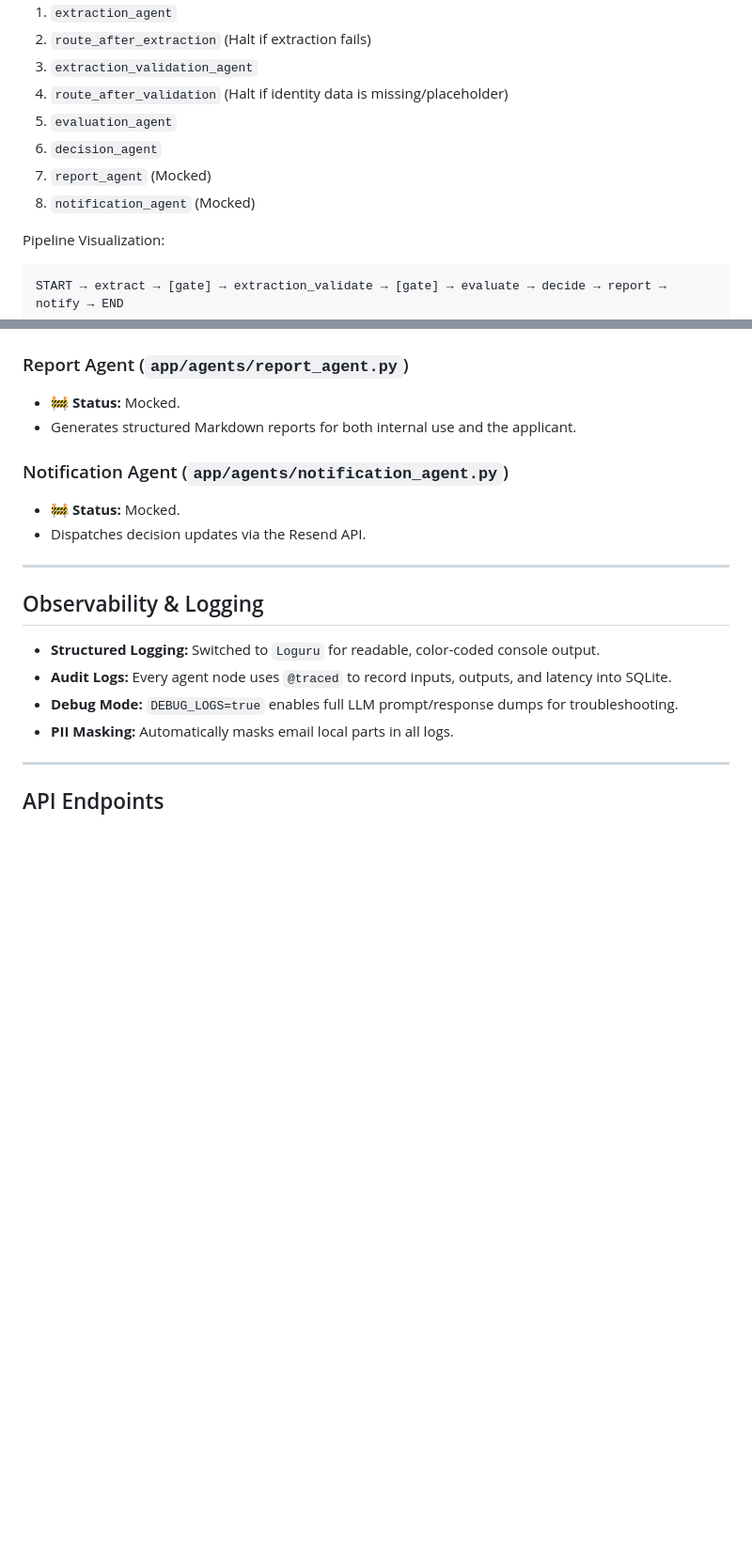
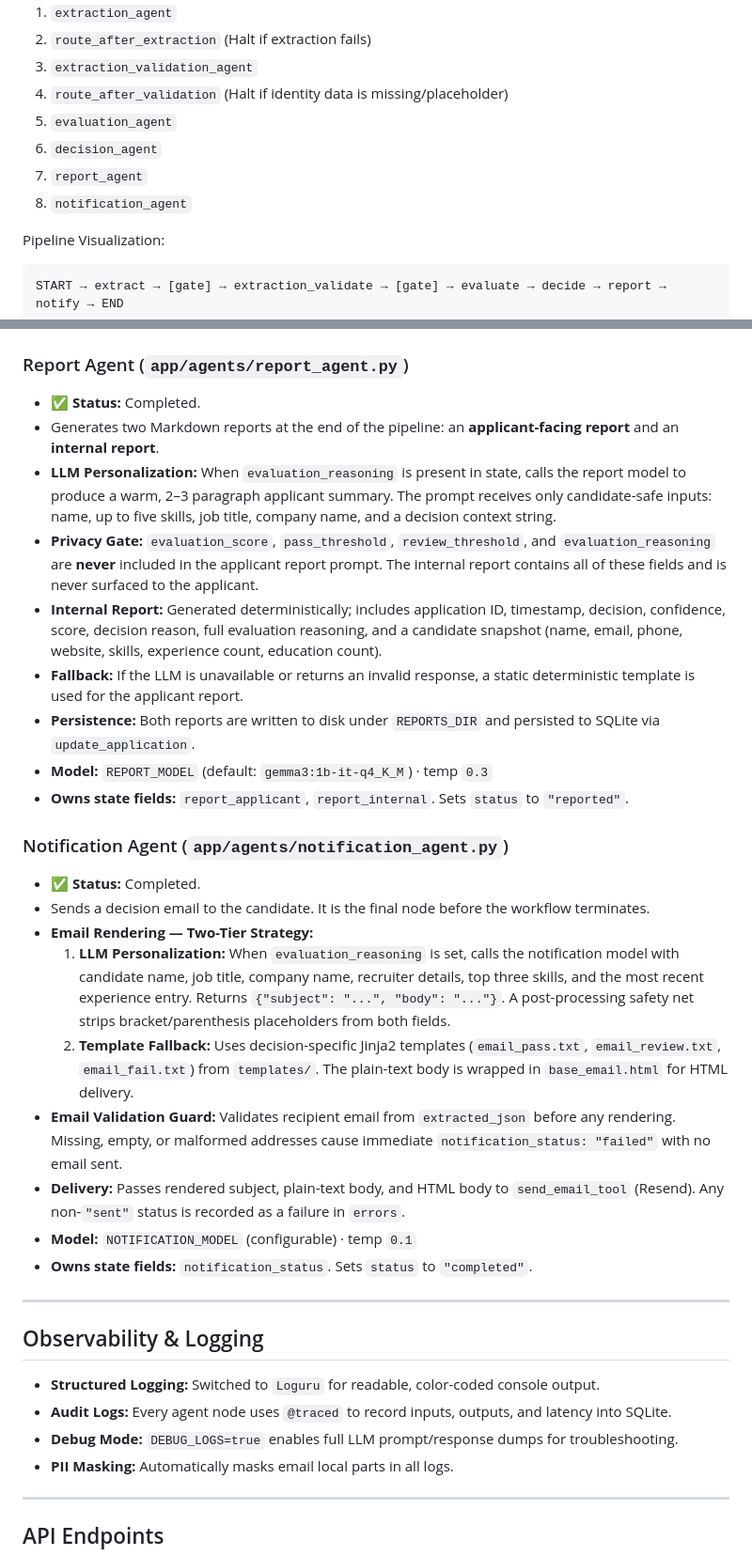
Before and after one commit to nmdra/AgentHire, a Markdown page: agents.md, 2 parts joined by grey strips. Shown at 94% size. Drawn GitHub-style; blank space fills up the shorter version.

Commit message:
docs: expand Report and Notification Agent sections in agents.md
Agent-Logs-Url: https://github.com/nmdra/AgentHire/sessions/7a430c21-de25-463f-9c5d-d8707174b572

Co-authored-by: GayashanHansaja <142132191+GayashanHansaja@users.noreply.github.com>

````diff
--- a/agents.md
+++ b/agents.md
@@ -55,8 +55,8 @@ The workflow follows a sequential path with a conditional quality gate:
 4. `route_after_validation` (Halt if identity data is missing/placeholder)
 5. `evaluation_agent`
 6. `decision_agent`
-7. `report_agent` (Mocked)
-8. `notification_agent` (Mocked)
+7. `report_agent`
+8. `notification_agent`
 
 Pipeline Visualization:
 ```
@@ -108,12 +108,26 @@ START → extract → [gate] → extraction_validate → [gate] → evaluate →
 - Tests: `tests/test_decision_agent.py`.
 
 ### Report Agent (`app/agents/report_agent.py`)
-- 🚧 **Status:** Mocked.
-- Generates structured Markdown reports for both internal use and the applicant.
+- ✅ **Status:** Completed.
+- Generates two Markdown reports at the end of the pipeline: an **applicant-facing report** and an **internal report**.
+- **LLM Personalization:** When `evaluation_reasoning` is present in state, calls the report model to produce a warm, 2–3 paragraph applicant summary. The prompt receives only candidate-safe inputs: name, up to five skills, job title, company name, and a decision context string.
+- **Privacy Gate:** `evaluation_score`, `pass_threshold`, `review_threshold`, and `evaluation_reasoning` are **never** included in the applicant report prompt. The internal report contains all of these fields and is never surfaced to the applicant.
+- **Internal Report:** Generated deterministically; includes application ID, timestamp, decision, confidence, score, decision reason, full evaluation reasoning, and a candidate snapshot (name, email, phone, website, skills, experience count, education count).
+- **Fallback:** If the LLM is unavailable or returns an invalid response, a static deterministic template is used for the applicant report.
+- **Persistence:** Both reports are written to disk under `REPORTS_DIR` and persisted to SQLite via `update_application`.
+- **Model:** `REPORT_MODEL` (default: `gemma3:1b-it-q4_K_M`) · temp `0.3`
+- **Owns state fields:** `report_applicant`, `report_internal`. Sets `status` to `"reported"`.
 
 ### Notification Agent (`app/agents/notification_agent.py`)
-- 🚧 **Status:** Mocked.
-- Dispatches decision updates via the Resend API.
+- ✅ **Status:** Completed.
+- Sends a decision email to the candidate. It is the final node before the workflow terminates.
+- **Email Rendering — Two-Tier Strategy:**
+  1. **LLM Personalization:** When `evaluation_reasoning` is set, calls the notification model with candidate name, job title, company name, recruiter details, top three skills, and the most recent experience entry. Returns `{"subject": "...", "body": "..."}`. A post-processing safety net strips bracket/parenthesis placeholders from both fields.
+  2. **Template Fallback:** Uses decision-specific Jinja2 templates (`email_pass.txt`, `email_review.txt`, `email_fail.txt`) from `templates/`. The plain-text body is wrapped in `base_email.html` for HTML delivery.
+- **Email Validation Guard:** Validates recipient email from `extracted_json` before any rendering. Missing, empty, or malformed addresses cause immediate `notification_status: "failed"` with no email sent.
+- **Delivery:** Passes rendered subject, plain-text body, and HTML body to `send_email_tool` (Resend). Any non-`"sent"` status is recorded as a failure in `errors`.
+- **Model:** `NOTIFICATION_MODEL` (configurable) · temp `0.1`
+- **Owns state fields:** `notification_status`. Sets `status` to `"completed"`.
 
 ---
 
````
